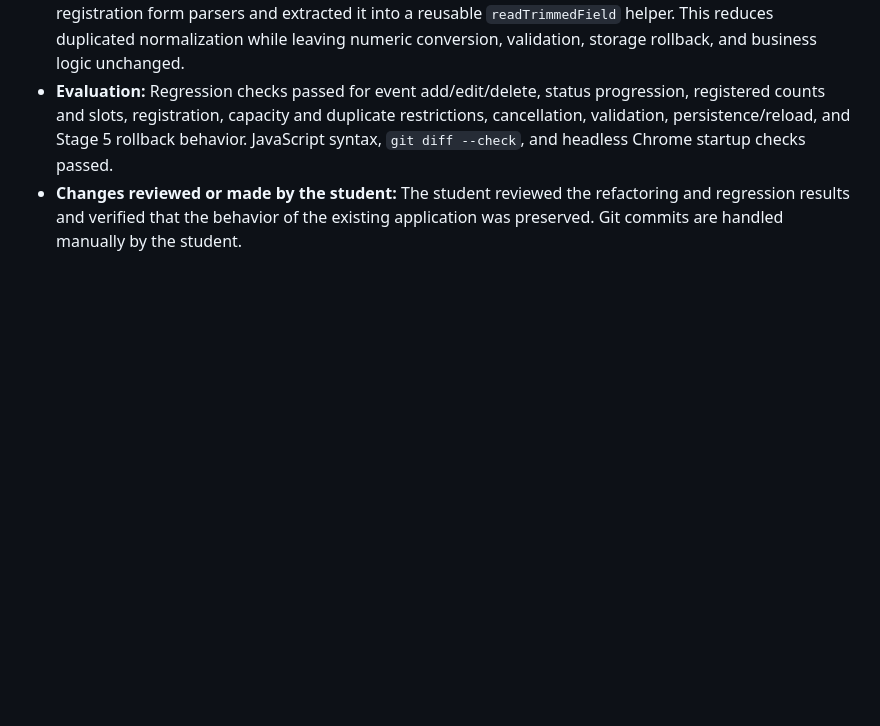
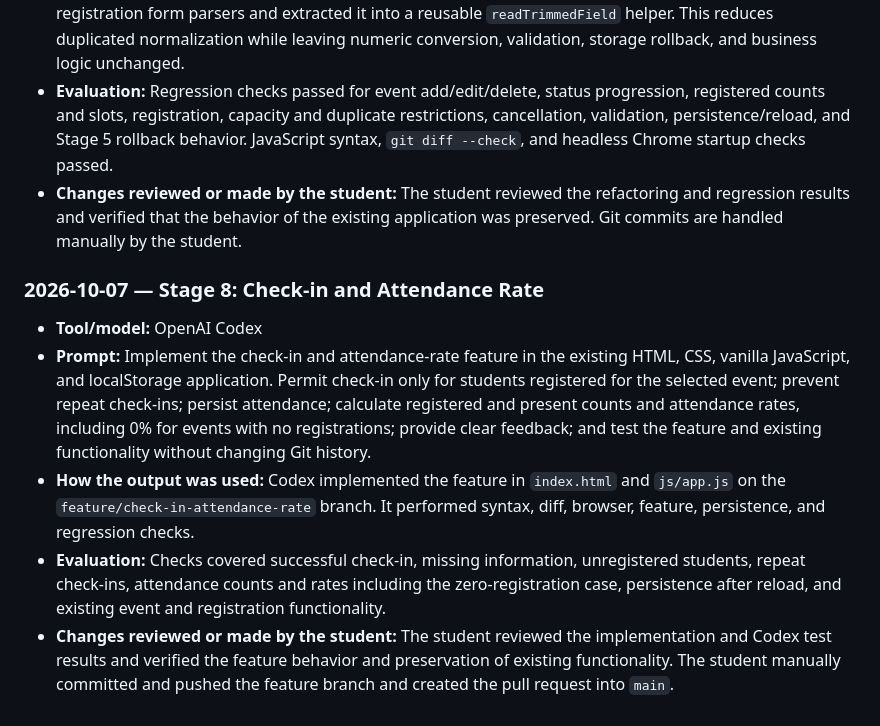
Before and after one commit to austinfeguro-png/studentOrgAndEventManager, a Markdown page: docs/ai-prompt-log.md, the part around the change. GitHub-like rendering; blank space fills up the shorter version.

Commit message:
Ai log updated

```diff
--- a/docs/ai-prompt-log.md
+++ b/docs/ai-prompt-log.md
@@ -60,3 +60,11 @@ Record prompts used during development so AI assistance is transparent and the p
 - **How the output was used:** Codex identified duplicated string conversion and trimming in the event and registration form parsers and extracted it into a reusable `readTrimmedField` helper. This reduces duplicated normalization while leaving numeric conversion, validation, storage rollback, and business logic unchanged.
 - **Evaluation:** Regression checks passed for event add/edit/delete, status progression, registered counts and slots, registration, capacity and duplicate restrictions, cancellation, validation, persistence/reload, and Stage 5 rollback behavior. JavaScript syntax, `git diff --check`, and headless Chrome startup checks passed.
 - **Changes reviewed or made by the student:** The student reviewed the refactoring and regression results and verified that the behavior of the existing application was preserved. Git commits are handled manually by the student.
+
+### 2026-10-07 — Stage 8: Check-in and Attendance Rate
+
+- **Tool/model:** OpenAI Codex
+- **Prompt:** Implement the check-in and attendance-rate feature in the existing HTML, CSS, vanilla JavaScript, and localStorage application. Permit check-in only for students registered for the selected event; prevent repeat check-ins; persist attendance; calculate registered and present counts and attendance rates, including 0% for events with no registrations; provide clear feedback; and test the feature and existing functionality without changing Git history.
+- **How the output was used:** Codex implemented the feature in `index.html` and `js/app.js` on the `feature/check-in-attendance-rate` branch. It performed syntax, diff, browser, feature, persistence, and regression checks.
+- **Evaluation:** Checks covered successful check-in, missing information, unregistered students, repeat check-ins, attendance counts and rates including the zero-registration case, persistence after reload, and existing event and registration functionality.
+- **Changes reviewed or made by the student:** The student reviewed the implementation and Codex test results and verified the feature behavior and preservation of existing functionality. The student manually committed and pushed the feature branch and created the pull request into `main`.
```
